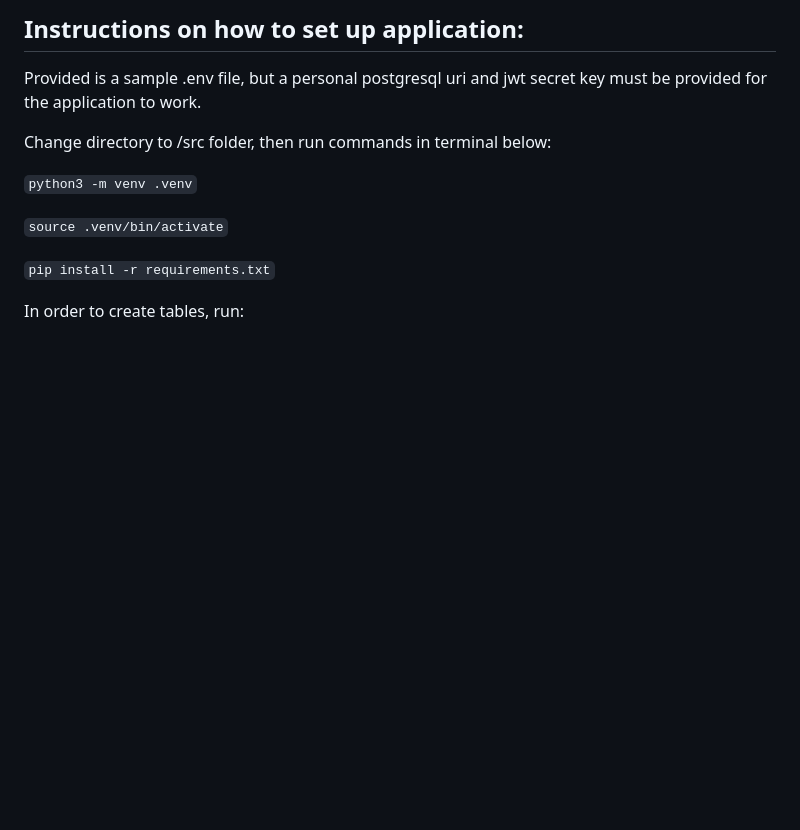
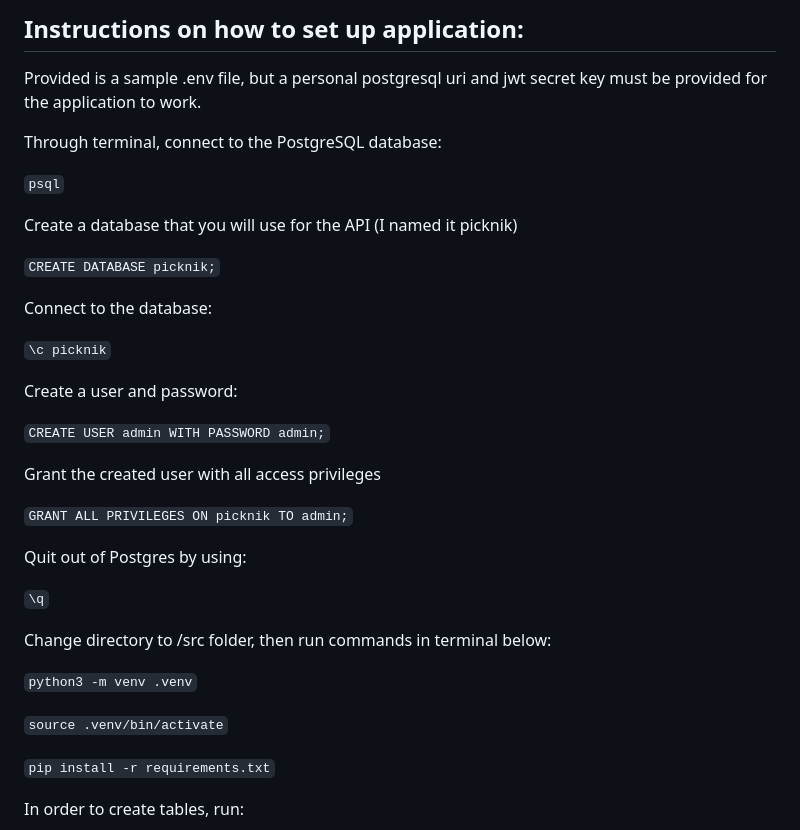
Before and after one commit to Connorswebdev/ConnorRoss_T2A2, a Markdown page: README.md, the part around one of its changes. Rendered like a GitHub page; blank space fills up the shorter version.

Commit message:
added database setup steps

```diff
--- a/README.md
+++ b/README.md
@@ -8,6 +8,30 @@ Make sure you have the following installed on your system:
 ## Instructions on how to set up application:
 
 Provided is a sample .env file, but a personal postgresql uri and jwt secret key must be provided for the application to work.
+
+Through terminal, connect to the PostgreSQL database:
+
+`psql`
+
+Create a database that you will use for the API (I named it picknik)
+
+`CREATE DATABASE picknik;`
+
+Connect to the database:
+
+`\c picknik`
+
+Create a user and password:
+
+`CREATE USER admin WITH PASSWORD admin;`
+
+Grant the created user with all access privileges
+
+`GRANT ALL PRIVILEGES ON picknik TO admin;`
+
+Quit out of Postgres by using:
+
+`\q`
 
 Change directory to /src folder, then run commands in terminal below:
 
```
Also changed, not shown: other parts of README.md (+0 -2 lines).
